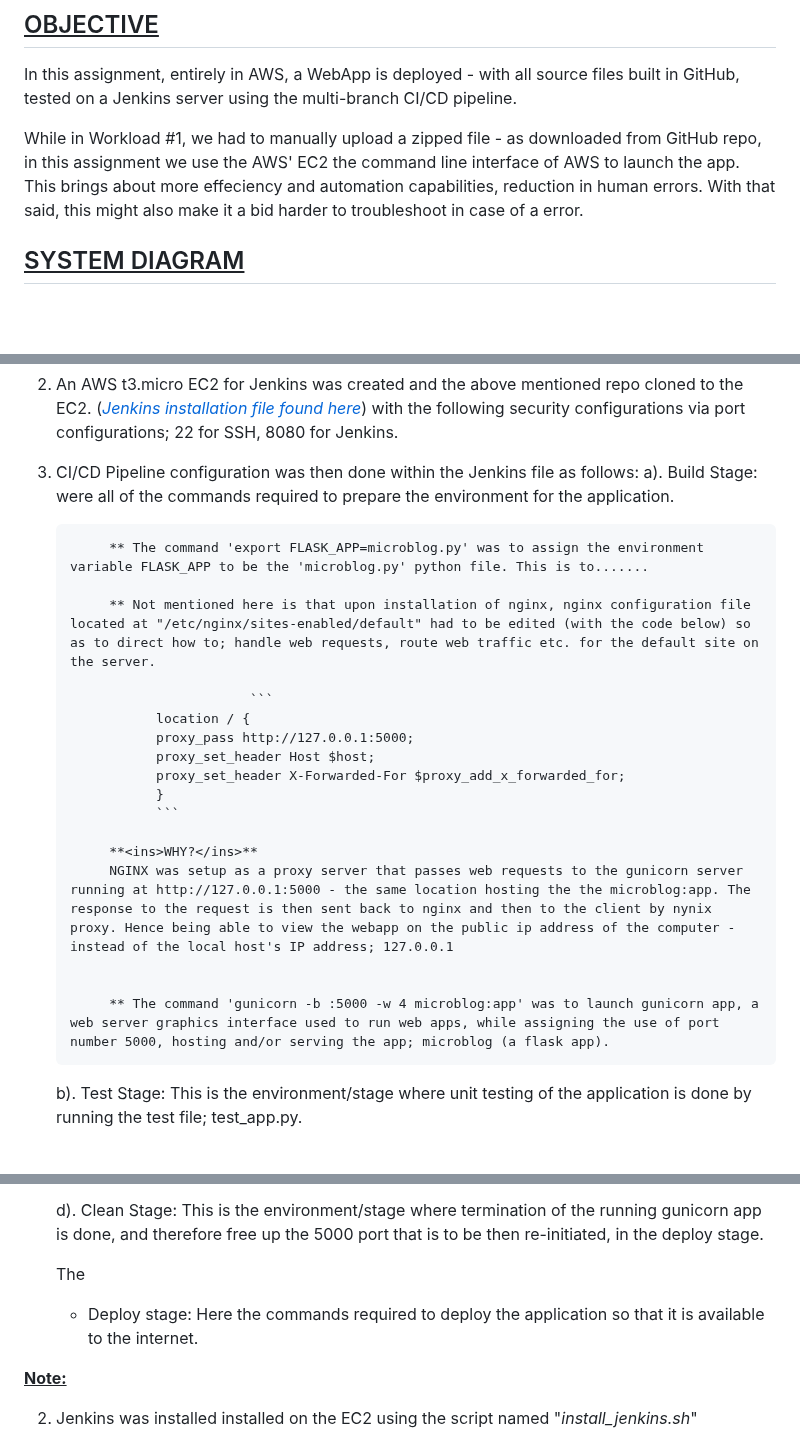
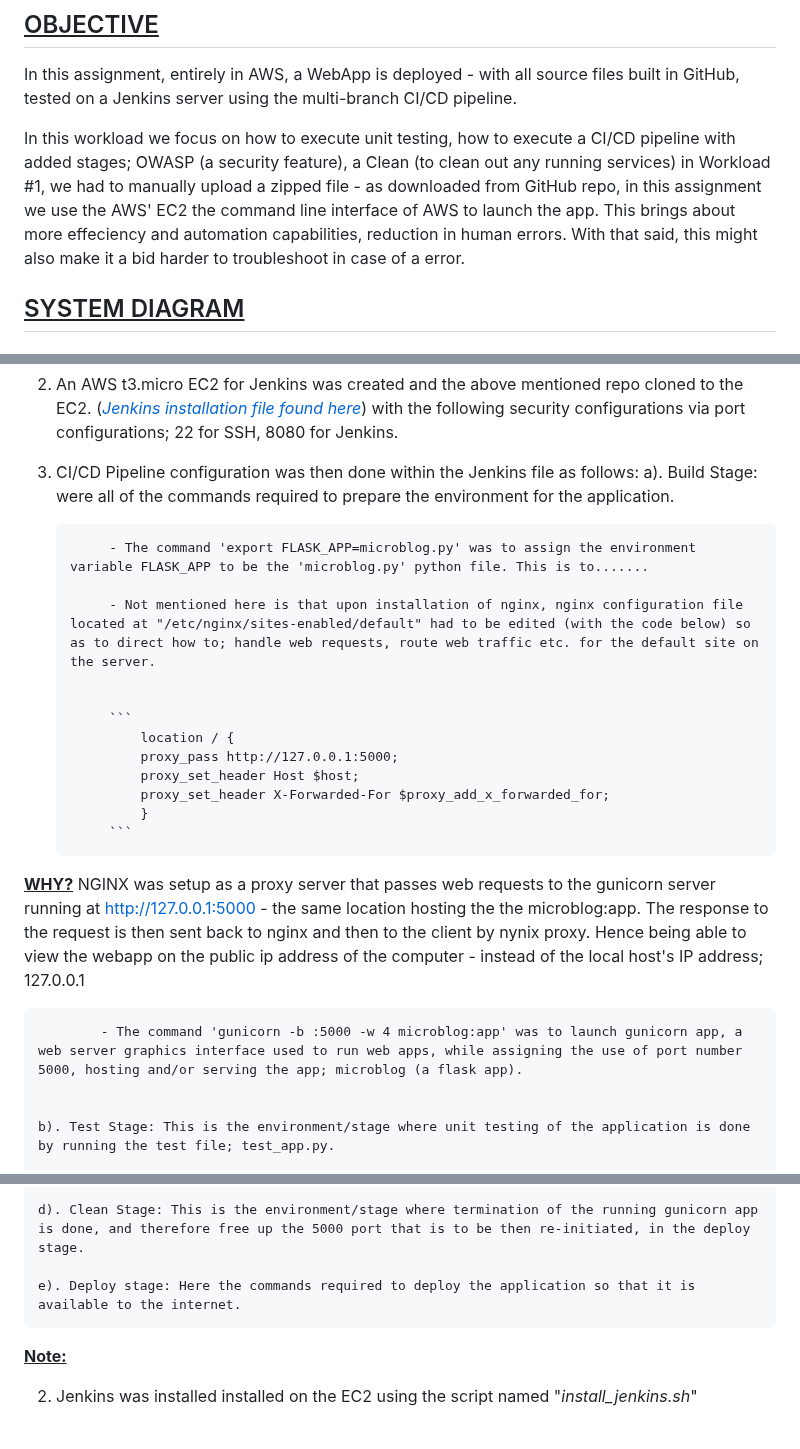
Before and after one commit to ClintKan/microblog_EC2_deployment, a Markdown page: README.md, 3 parts joined by grey strips. GitHub-like rendering; blank space fills up the shorter version.

Commit message:
day0918_8.6

````diff
--- a/README.md
+++ b/README.md
@@ -12,7 +12,8 @@
 In this assignment, entirely in AWS, a WebApp is deployed - with all source files
 built in GitHub, tested on a Jenkins server using the multi-branch CI/CD pipeline.
 
-While in Workload #1, we had to manually upload a zipped file - as downloaded from GitHub repo, in this assignment we use the AWS' EC2 the command line interface of AWS to launch the app. This brings about more effeciency and automation capabilities, reduction in human errors. With that said, this might also make it a bid harder to troubleshoot in case of a error.
+In this workload we focus on how to execute unit testing, how to execute a CI/CD pipeline with added stages; OWASP (a security feature), a Clean (to clean out any running services)
+ in Workload #1, we had to manually upload a zipped file - as downloaded from GitHub repo, in this assignment we use the AWS' EC2 the command line interface of AWS to launch the app. This brings about more effeciency and automation capabilities, reduction in human errors. With that said, this might also make it a bid harder to troubleshoot in case of a error.
 
 ## <ins> SYSTEM DIAGRAM</ins>
 <div align="center">
@@ -27,23 +28,24 @@ While in Workload #1, we had to manually upload a zipped file - as downloaded fr
 3. CI/CD Pipeline configuration was then done within the Jenkins file as follows:
     a). Build Stage: were all of the commands required to prepare the environment for the application.
 
-            ** The command 'export FLASK_APP=microblog.py' was to assign the environment variable FLASK_APP to be the 'microblog.py' python file. This is to.......
+            - The command 'export FLASK_APP=microblog.py' was to assign the environment variable FLASK_APP to be the 'microblog.py' python file. This is to.......
 
-            ** Not mentioned here is that upon installation of nginx, nginx configuration file located at "/etc/nginx/sites-enabled/default" had to be edited (with the code below) so as to direct how to; handle web requests, route web traffic etc. for the default site on the server.
-
-                              ```
-                  location / {
-                  proxy_pass http://127.0.0.1:5000;
-                  proxy_set_header Host $host;
-                  proxy_set_header X-Forwarded-For $proxy_add_x_forwarded_for;
-                  }
-                  ```
-
-            **<ins>WHY?</ins>**
-            NGINX was setup as a proxy server that passes web requests to the gunicorn server running at http://127.0.0.1:5000 - the same location hosting the the microblog:app. The response to the request is then sent back to nginx and then to the client by nynix proxy. Hence being able to view the webapp on the public ip address of the computer - instead of the local host's IP address; 127.0.0.1
+            - Not mentioned here is that upon installation of nginx, nginx configuration file located at "/etc/nginx/sites-enabled/default" had to be edited (with the code below) so as to direct how to; handle web requests, route web traffic etc. for the default site on the server.
 
 
-            ** The command 'gunicorn -b :5000 -w 4 microblog:app' was to launch gunicorn app, a web server graphics interface used to run web apps, while assigning the use of port number 5000, hosting and/or serving the app; microblog (a flask app).
+            ```
+                location / {
+                proxy_pass http://127.0.0.1:5000;
+                proxy_set_header Host $host;
+                proxy_set_header X-Forwarded-For $proxy_add_x_forwarded_for;
+                }
+            ```
+
+**<ins>WHY?</ins>**
+    NGINX was setup as a proxy server that passes web requests to the gunicorn server running at http://127.0.0.1:5000 - the same location hosting the the microblog:app. The response to the request is then sent back to nginx and then to the client by nynix proxy. Hence being able to view the webapp on the public ip address of the computer - instead of the local host's IP address; 127.0.0.1
+
+
+            - The command 'gunicorn -b :5000 -w 4 microblog:app' was to launch gunicorn app, a web server graphics interface used to run web apps, while assigning the use of port number 5000, hosting and/or serving the app; microblog (a flask app).
 
 
     b). Test Stage: This is the environment/stage where unit testing of the application is done by running the test file; test_app.py.
@@ -61,9 +63,7 @@ While in Workload #1, we had to manually upload a zipped file - as downloaded fr
 
     d). Clean Stage: This is the environment/stage where termination of the running gunicorn app is done, and therefore free up the 5000 port that is to be then re-initiated, in the deploy stage.
 
-    The
-
-    * Deploy stage: Here the commands required to deploy the application so that it is available to the internet.
+    e). Deploy stage: Here the commands required to deploy the application so that it is available to the internet.
 
 
 **<ins>Note:</ins>**
````
